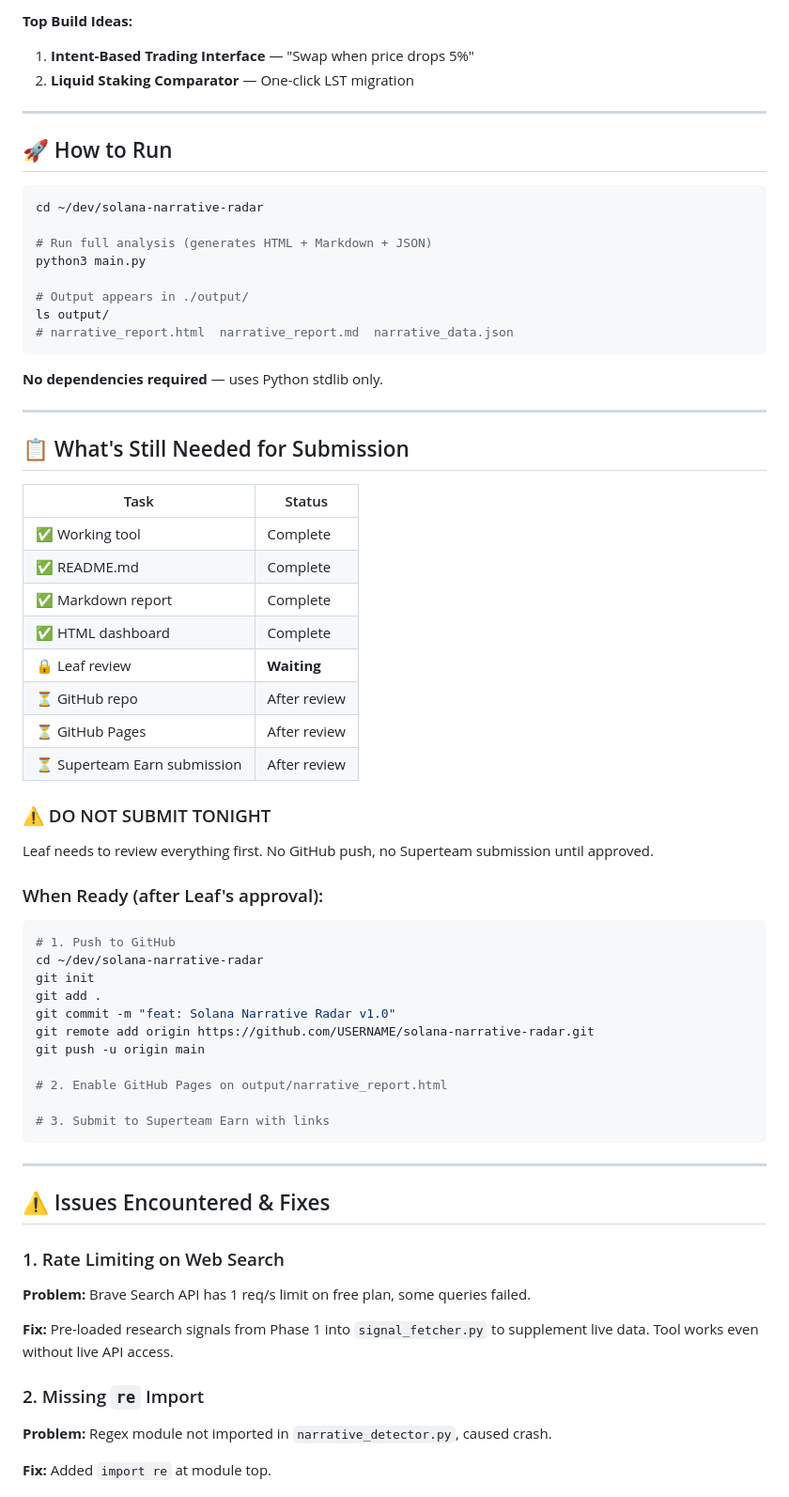
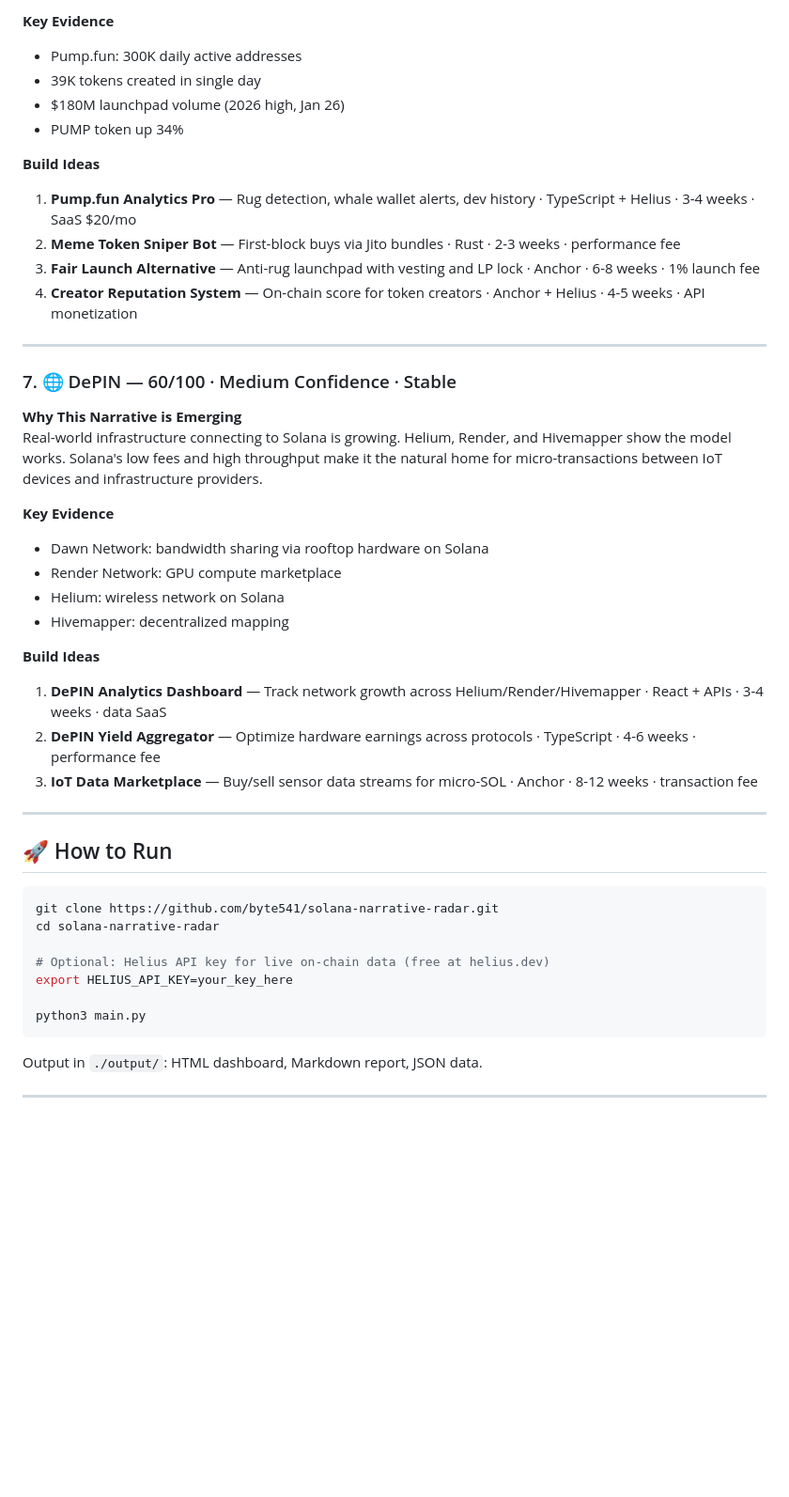
Before and after one commit to byte541/solana-narrative-radar, a Markdown page: narrative-report.md, the part around one of its changes. Shown at 94% size. Rendered like a GitHub page; blank space fills up the shorter version.

````diff
--- a/narrative-report.md
+++ b/narrative-report.md
@@ -117,69 +118,49 @@ solana-narrative-radar/
 
-**Top Build Ideas:**
-1. **Intent-Based Trading Interface** — "Swap when price drops 5%"
-2. **Liquid Staking Comparator** — One-click LST migration
+**Key Evidence**
+- Pump.fun: 300K daily active addresses
+- 39K tokens created in single day
+- $180M launchpad volume (2026 high, Jan 26)
+- PUMP token up 34%
+
+**Build Ideas**
+1. **Pump.fun Analytics Pro** — Rug detection, whale wallet alerts, dev history · TypeScript + Helius · 3-4 weeks · SaaS $20/mo
+2. **Meme Token Sniper Bot** — First-block buys via Jito bundles · Rust · 2-3 weeks · performance fee
+3. **Fair Launch Alternative** — Anti-rug launchpad with vesting and LP lock · Anchor · 6-8 weeks · 1% launch fee
+4. **Creator Reputation System** — On-chain score for token creators · Anchor + Helius · 4-5 weeks · API monetization
+
+---
+
+### 7. 🌐 DePIN — 60/100 · Medium Confidence · Stable
+
+**Why This Narrative is Emerging**
+Real-world infrastructure connecting to Solana is growing. Helium, Render, and Hivemapper show the model works. Solana's low fees and high throughput make it the natural home for micro-transactions between IoT devices and infrastructure providers.
+
+**Key Evidence**
+- Dawn Network: bandwidth sharing via rooftop hardware on Solana
+- Render Network: GPU compute marketplace
+- Helium: wireless network on Solana
+- Hivemapper: decentralized mapping
+
+**Build Ideas**
+1. **DePIN Analytics Dashboard** — Track network growth across Helium/Render/Hivemapper · React + APIs · 3-4 weeks · data SaaS
+2. **DePIN Yield Aggregator** — Optimize hardware earnings across protocols · TypeScript · 4-6 weeks · performance fee
+3. **IoT Data Marketplace** — Buy/sell sensor data streams for micro-SOL · Anchor · 8-12 weeks · transaction fee
 
 ---
 
 ## 🚀 How to Run
 
 ```bash
-cd ~/dev/solana-narrative-radar
+git clone https://github.com/byte541/solana-narrative-radar.git
+cd solana-narrative-radar
 
-# Run full analysis (generates HTML + Markdown + JSON)
+# Optional: Helius API key for live on-chain data (free at helius.dev)
+export HELIUS_API_KEY=your_key_here
+
 python3 main.py
-
-# Output appears in ./output/
-ls output/
-# narrative_report.html  narrative_report.md  narrative_data.json
 ```
 
-**No dependencies required** — uses Python stdlib only.
+Output in `./output/`: HTML dashboard, Markdown report, JSON data.
 
 ---
 
-## 📋 What's Still Needed for Submission
-
-| Task | Status |
-|------|--------|
-| ✅ Working tool | Complete |
-| ✅ README.md | Complete |
-| ✅ Markdown report | Complete |
-| ✅ HTML dashboard | Complete |
-| 🔒 Leaf review | **Waiting** |
-| ⏳ GitHub repo | After review |
-| ⏳ GitHub Pages | After review |
-| ⏳ Superteam Earn submission | After review |
-
-### ⚠️ DO NOT SUBMIT TONIGHT
-Leaf needs to review everything first. No GitHub push, no Superteam submission until approved.
-
-### When Ready (after Leaf's approval):
-```bash
-# 1. Push to GitHub
-cd ~/dev/solana-narrative-radar
-git init
-git add .
-git commit -m "feat: Solana Narrative Radar v1.0"
-git remote add origin https://github.com/USERNAME/solana-narrative-radar.git
-git push -u origin main
-
-# 2. Enable GitHub Pages on output/narrative_report.html
-
-# 3. Submit to Superteam Earn with links
-```
-
----
-
-## ⚠️ Issues Encountered & Fixes
-
-### 1. Rate Limiting on Web Search
-**Problem:** Brave Search API has 1 req/s limit on free plan, some queries failed.
-
-**Fix:** Pre-loaded research signals from Phase 1 into `signal_fetcher.py` to supplement live data. Tool works even without live API access.
-
-### 2. Missing `re` Import
-**Problem:** Regex module not imported in `narrative_detector.py`, caused crash.
-
-**Fix:** Added `import re` at module top.
-
````
Also changed, not shown: other parts of narrative-report.md (+87 -117 lines).
